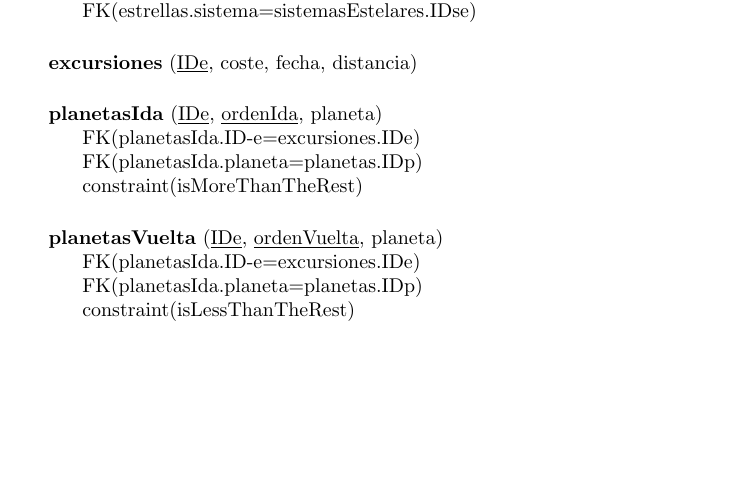
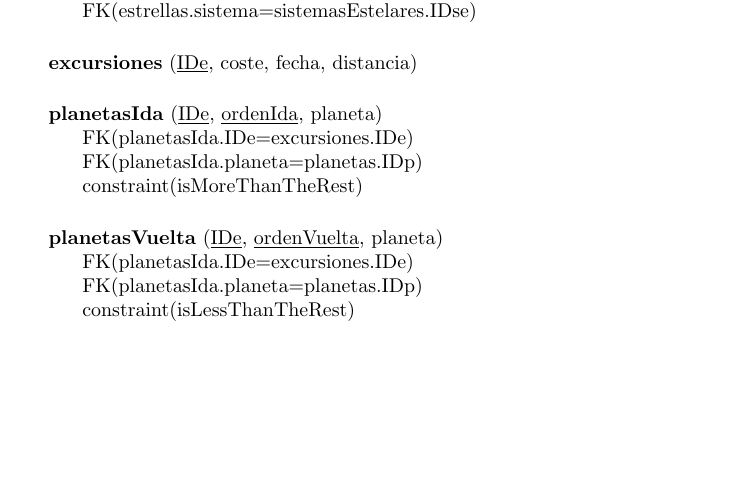
Before and after one commit to riera90/db, a LaTeX document (virgin2120/virgin2120.tex): part of page 5 of 7, cut so that both start at the same text. Compiled offline with pdfLaTeX.

Commit message:
fixed a couple of things

```diff
--- a/virgin2120/virgin2120.tex
+++ b/virgin2120/virgin2120.tex
@@ -76,13 +76,13 @@ Existe completa libertad para que consideren los atributos o características de
 
 \paragraph{}
 {\bf planetasIda} (\underline{IDe}, \underline{ordenIda}, planeta)\\
-\tab FK(planetasIda.ID-e=excursiones.IDe)\\
+\tab FK(planetasIda.IDe=excursiones.IDe)\\
 \tab FK(planetasIda.planeta=planetas.IDp)\\
 \tab constraint(isMoreThanTheRest)
 
 \paragraph{}
 {\bf planetasVuelta} (\underline{IDe}, \underline{ordenVuelta}, planeta)\\
-\tab FK(planetasIda.ID-e=excursiones.IDe)\\
+\tab FK(planetasIda.IDe=excursiones.IDe)\\
 \tab FK(planetasIda.planeta=planetas.IDp)\\
 \tab constraint(isLessThanTheRest)
 
```
Also changed, not shown: virgin2120/schemas/er.png (added), virgin2120/virgin2120.pdf.
